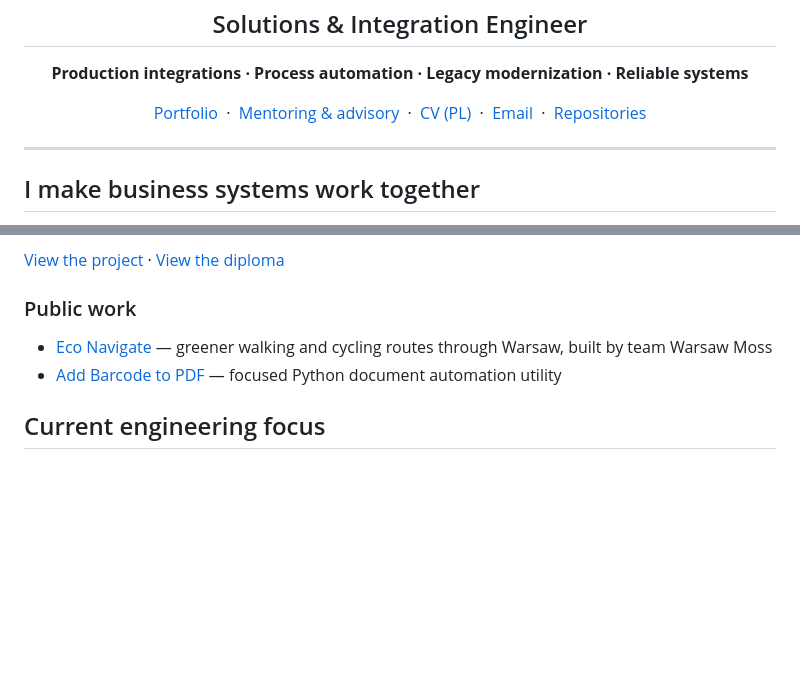
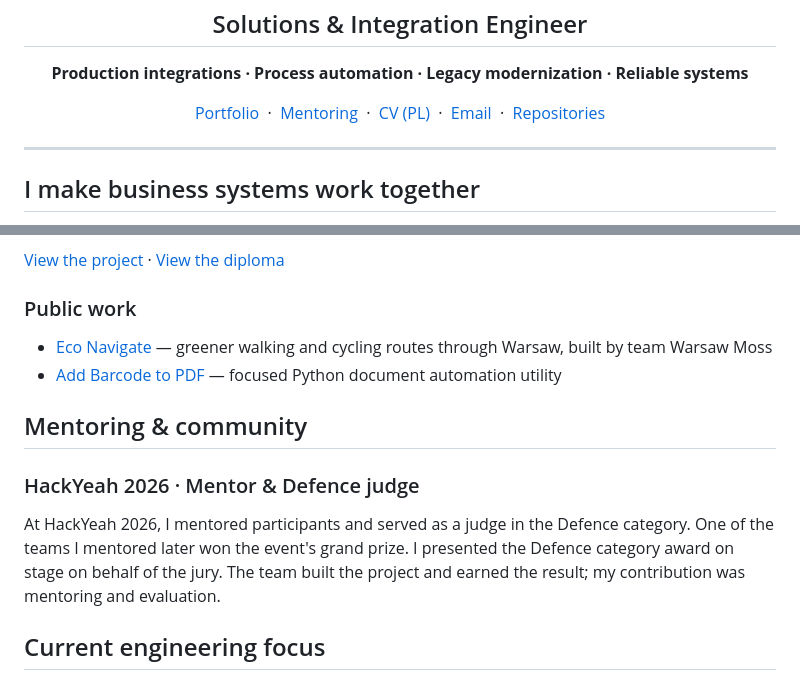
Before and after one commit to Dymirt/Dymirt, a Markdown page: README.md, 2 parts joined by grey strips. GitHub-like rendering; blank space fills up the shorter version.

Commit message:
Add HackYeah mentoring and jury experience
Signed-off-by: Dymirt <kolidadmytro@gmail.com>

```diff
--- a/README.md
+++ b/README.md
@@ -6,7 +6,7 @@
   <p>
     <a href="https://dymirt.github.io/">Portfolio</a>
     &nbsp;·&nbsp;
-    <a href="https://dymirt.github.io/mentoring/">Mentoring &amp; advisory</a>
+    <a href="https://dymirt.github.io/mentoring/">Mentoring</a>
     &nbsp;·&nbsp;
     <a href="https://dymirt.github.io/assets/dmytro-kolida-cv-pl-2026.pdf">CV (PL)</a>
     &nbsp;·&nbsp;
@@ -117,6 +117,12 @@ The technical expansion into a platform is complete. Adding more businesses rema
 - [Eco Navigate](https://warsaw-moss.vercel.app) — greener walking and cycling routes through Warsaw, built by team Warsaw Moss
 - [Add Barcode to PDF](https://github.com/Dymirt/add_barcode_to_pdf) — focused Python document automation utility
 
+## Mentoring & community
+
+### HackYeah 2026 · Mentor & Defence judge
+
+At HackYeah 2026, I mentored participants and served as a judge in the Defence category. One of the teams I mentored later won the event's grand prize. I presented the Defence category award on stage on behalf of the jury. The team built the project and earned the result; my contribution was mentoring and evaluation.
+
 ## Current engineering focus
 
 I am extending my integration and production background toward reliable cloud platforms and carefully controlled AI assistance. For sensitive operations, AI can prepare a suggestion, but a person reviews and approves it before anything is sent or important data is changed.
```
